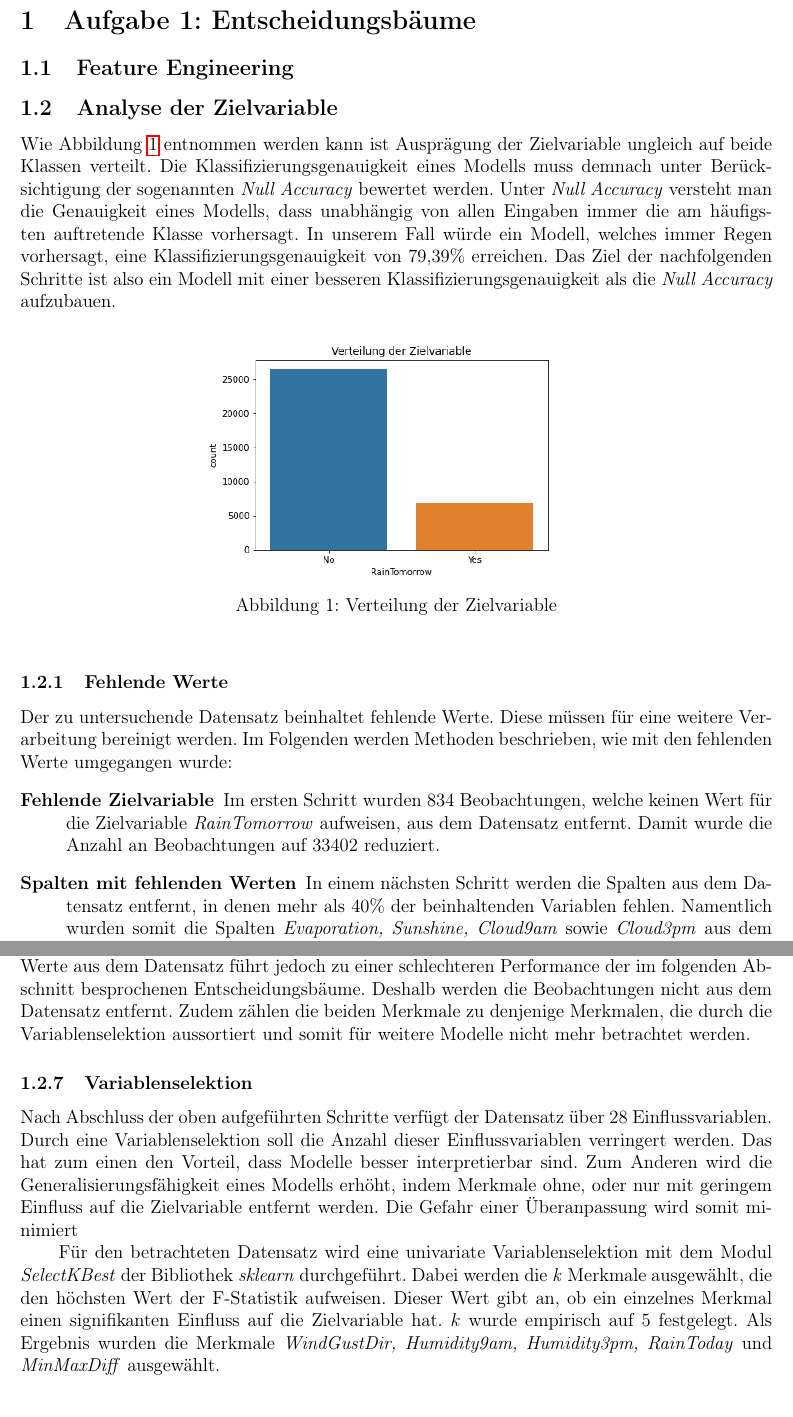
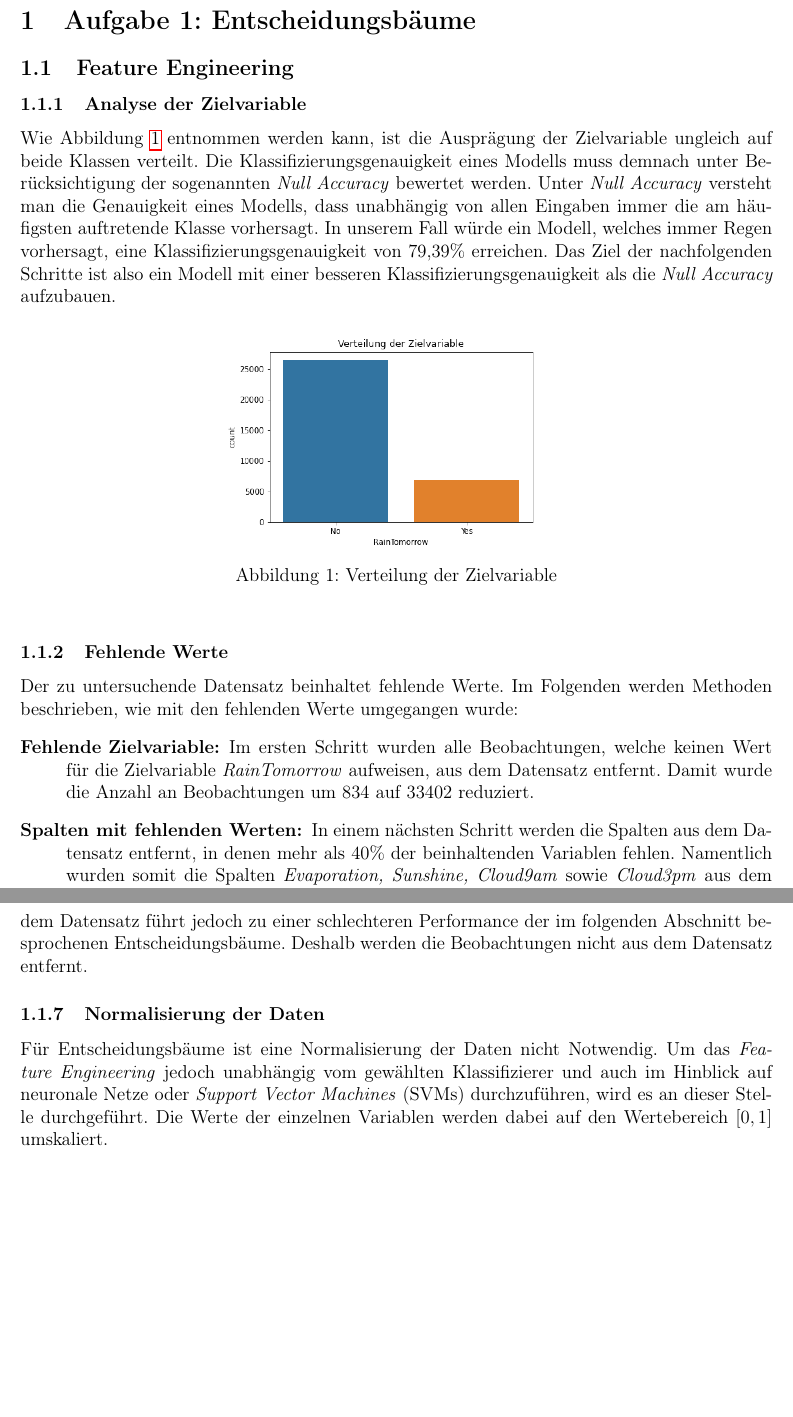
Before and after one commit to tobirohrer/data-mining, a LaTeX document (booklet/Muster_Bericht.tex, which reads booklet/Content/Aufgabe_1.tex): two parts of pages 4 and 6 of 21, joined at a grey line, cut so that both start at the same text, the shorter picture padded with empty space. Compiled offline with pdfLaTeX.

Commit message:
Überarbeitung Feature Engineering

```diff
--- a/booklet/Content/Aufgabe_1.tex
+++ b/booklet/Content/Aufgabe_1.tex
@@ -1,21 +1,20 @@
 \section{Aufgabe 1: Entscheidungsbäume}
 \subsection{Feature Engineering}
 
-\subsection{Analyse der Zielvariable}
-%TODO: Vll nicht der beste Einstieg?}
-Wie Abbildung \ref{fig:disc_target_variable} entnommen werden kann ist Ausprägung der Zielvariable ungleich auf beide Klassen verteilt. Die Klassifizierungsgenauigkeit eines Modells muss demnach unter Berücksichtigung der sogenannten \emph{Null Accuracy} bewertet werden. Unter \emph{Null Accuracy} versteht man die Genauigkeit eines Modells, dass unabhängig von allen Eingaben immer die am häufigsten auftretende Klasse vorhersagt. In unserem Fall würde ein Modell, welches immer Regen vorhersagt, eine Klassifizierungsgenauigkeit von 79,39\% erreichen. Das Ziel der nachfolgenden Schritte ist also ein Modell mit einer besseren Klassifizierungsgenauigkeit als die \emph{Null Accuracy} aufzubauen.
+\subsubsection{Analyse der Zielvariable}
+Wie Abbildung \ref{fig:disc_target_variable} entnommen werden kann, ist die Ausprägung der Zielvariable ungleich auf beide Klassen verteilt. Die Klassifizierungsgenauigkeit eines Modells muss demnach unter Berücksichtigung der sogenannten \emph{Null Accuracy} bewertet werden. Unter \emph{Null Accuracy} versteht man die Genauigkeit eines Modells, dass unabhängig von allen Eingaben immer die am häufigsten auftretende Klasse vorhersagt. In unserem Fall würde ein Modell, welches immer Regen vorhersagt, eine Klassifizierungsgenauigkeit von 79,39\% erreichen. Das Ziel der nachfolgenden Schritte ist also ein Modell mit einer besseren Klassifizierungsgenauigkeit als die \emph{Null Accuracy} aufzubauen.
 \begin{figure}[ht]
 	\centering
-	\includegraphics[width = 0.5\textwidth]{Bilder/distribution_target_variable.png}
+	\includegraphics[width = 0.45\textwidth]{Bilder/distribution_target_variable.png}
 	\caption{Verteilung der Zielvariable}
 	\label{fig:disc_target_variable}
 \end{figure}
 \subsubsection{Fehlende Werte}
-Der zu untersuchende Datensatz beinhaltet fehlende Werte. Diese müssen für eine weitere Verarbeitung bereinigt werden. Im Folgenden werden Methoden beschrieben, wie mit den fehlenden Werte umgegangen wurde:
+Der zu untersuchende Datensatz beinhaltet fehlende Werte. Im Folgenden werden Methoden beschrieben, wie mit den fehlenden Werte umgegangen wurde:
 \begin{description}
-	\item[Fehlende Zielvariable]
-	 Im ersten Schritt wurden 834 Beobachtungen, welche keinen Wert für die Zielvariable \emph{RainTomorrow} aufweisen, aus dem Datensatz entfernt. Damit wurde die Anzahl an Beobachtungen auf 33402 reduziert.
-	 \item[Spalten mit fehlenden Werten]
+	\item[Fehlende Zielvariable:]
+	 Im ersten Schritt wurden alle Beobachtungen, welche keinen Wert für die Zielvariable \emph{RainTomorrow} aufweisen, aus dem Datensatz entfernt. Damit wurde die Anzahl an Beobachtungen um 834 auf 33402 reduziert.
+	 \item[Spalten mit fehlenden Werten:]
 	 In einem nächsten Schritt werden die Spalten aus dem Datensatz entfernt, in denen mehr als 40\% der beinhaltenden Variablen fehlen. Namentlich wurden somit die Spalten \emph{Evaporation, Sunshine, Cloud9am} sowie \emph{Cloud3pm} aus dem Datensatz entfernt. Der Schwellwert von 40\% wurde empirisch festgelegt und hat zu den besten Klassifizierungsergebnissen geführt.
 	 \item[Beobachtungen mit fehlenden Werten]
 	 Des Weiteren werden Beobachtungen aus dem Datensatz entfernt, von denen mehr als 50\% der Variablen fehlen. Durch diesem Schritt wurden 55 Beobachtungen aus dem Datensatz entfernt.
@@ -47,5 +43,7 @@ Um kategorische Werte für weitere Analysen verwenden zu können, müssen diese
 
 \subsubsection{Bereinigung von Ausreißern}
 %TODO: Haben wirklich nur die Vairablen ausreißer?? Ich hatte nur die im code untersucht...
-Ausreißer können die Performance eines Modells mindern, indem sie als Hebelwerte agieren und somit die Schätzungen der Zielvariable verzerren. Aus diesem Grund werden die Merkmale des Datensatz hinsichtlich ihrer Ausreißer begutachtet. Es wird ersichtlich, dass nur die Merkmale \emph{Rainfall} und \emph{WindGustSpeed} abweichende Werte aufweisen. Das Entfernen dieser Werte aus dem Datensatz führt jedoch zu einer schlechteren Performance der im folgenden Abschnitt besprochenen Entscheidungsbäume. Deshalb werden die Beobachtungen nicht aus dem Datensatz entfernt. Zudem zählen die beiden Merkmale zu denjenige Merkmalen, die durch die Variablenselektion aussortiert und somit für weitere Modelle nicht mehr betrachtet werden.
+Ausreißer können die Performance eines Modells mindern, indem sie als Hebelwerte agieren und somit die Schätzungen der Zielvariable verzerren. Aus diesem Grund werden die Merkmale des Datensatz hinsichtlich ihrer Ausreißer begutachtet. Es wird ersichtlich, dass Merkmale wie \emph{Rainfall} und \emph{WindGustSpeed} abweichende Werte aufweisen. Das Entfernen dieser Werte aus dem Datensatz führt jedoch zu einer schlechteren Performance der im folgenden Abschnitt besprochenen Entscheidungsbäume. Deshalb werden die Beobachtungen nicht aus dem Datensatz entfernt.
 
+\subsubsection{Normalisierung der Daten}
+Für Entscheidungsbäume ist eine Normalisierung der Daten nicht Notwendig. Um das \emph{Feature Engineering} jedoch unabhängig vom gewählten Klassifizierer und auch im Hinblick auf neuronale Netze oder \emph{Support Vector Machines} (SVMs) durchzuführen, wird es an dieser Stelle durchgeführt. Die Werte der einzelnen Variablen werden dabei auf den Wertebereich $[0, 1]$ umskaliert.
```
Also changed, not shown: booklet/Content/Aufgabe_1.tex (23 more changed lines).
